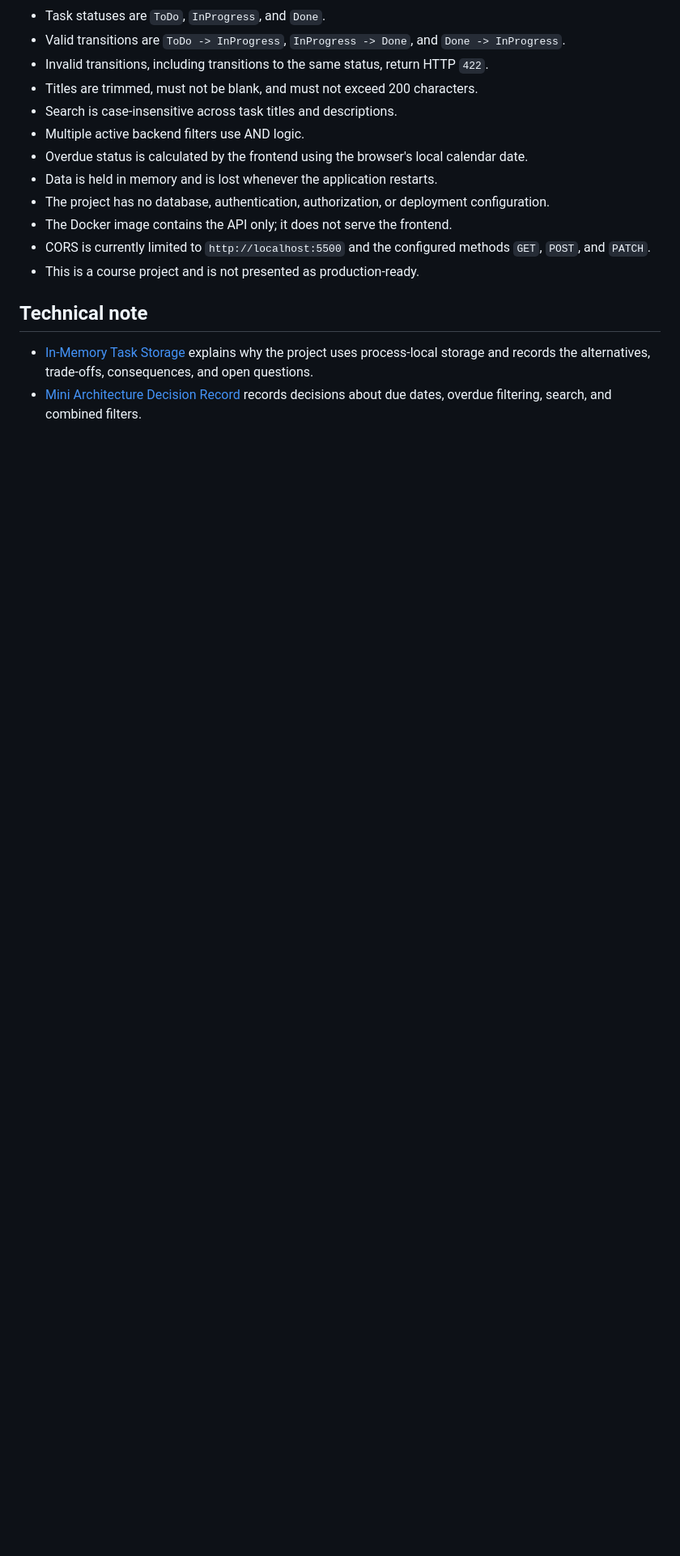
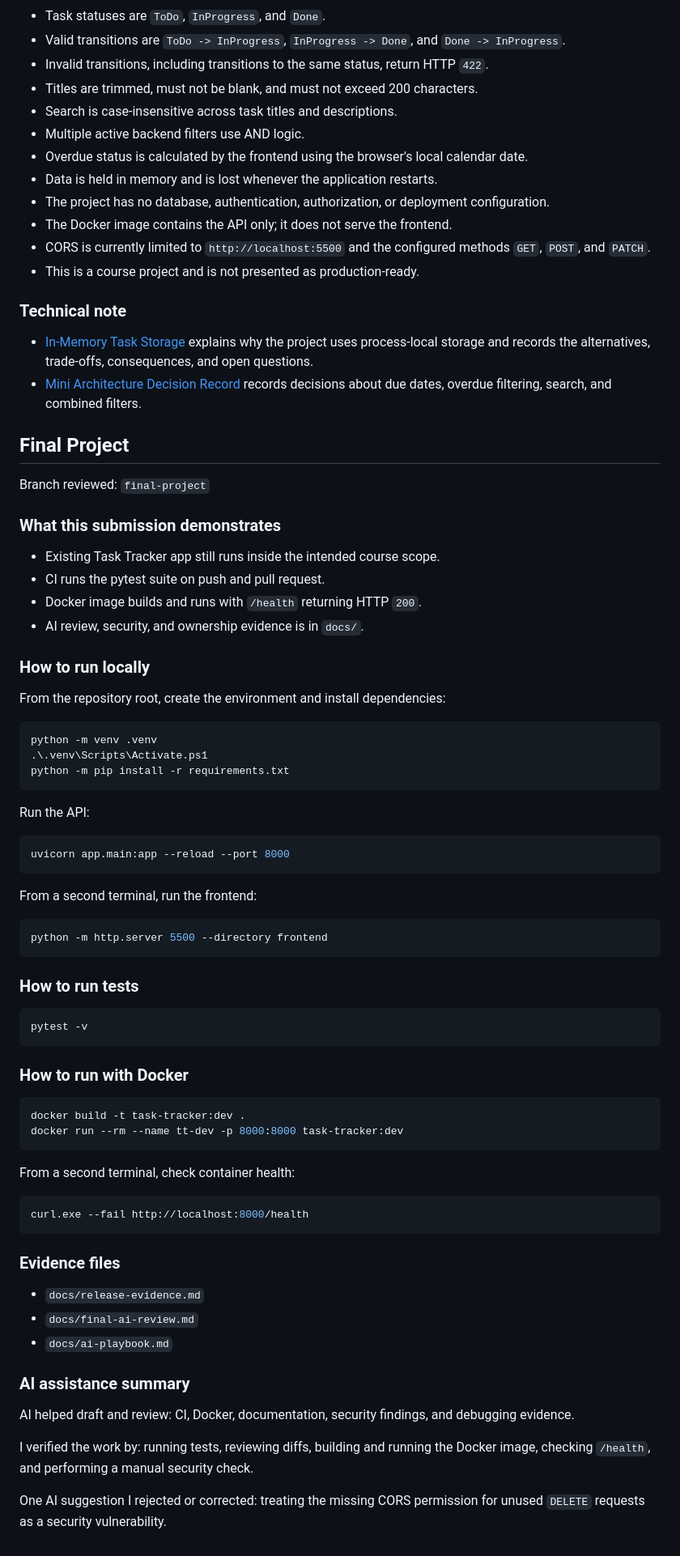
Before and after one commit to Sarakarkaba/task-tracker-api, a Markdown page: README.md, the part around one of its changes. Shown at 81% size. Drawn GitHub-style; blank space fills up the shorter version.

Commit message:
docs: finalize project and release instructions

````diff
--- a/README.md
+++ b/README.md
@@ -193,10 +84,79 @@ publish a Docker image, or configure a production environment.
   methods `GET`, `POST`, and `PATCH`.
 - This is a course project and is not presented as production-ready.
 
-## Technical note
+### Technical note
 
 - [In-Memory Task Storage](docs/decisions/in-memory-task-storage.md) explains
   why the project uses process-local storage and records the alternatives,
   trade-offs, consequences, and open questions.
 - [Mini Architecture Decision Record](docs/midcourse/mini-adr.md) records
   decisions about due dates, overdue filtering, search, and combined filters.
+
+## Final Project
+
+Branch reviewed: `final-project`
+
+### What this submission demonstrates
+
+- Existing Task Tracker app still runs inside the intended course scope.
+- CI runs the pytest suite on push and pull request.
+- Docker image builds and runs with `/health` returning HTTP `200`.
+- AI review, security, and ownership evidence is in `docs/`.
+
+### How to run locally
+
+From the repository root, create the environment and install dependencies:
+
+```powershell
+python -m venv .venv
+.\.venv\Scripts\Activate.ps1
+python -m pip install -r requirements.txt
+```
+
+Run the API:
+
+```powershell
+uvicorn app.main:app --reload --port 8000
+```
+
+From a second terminal, run the frontend:
+
+```powershell
+python -m http.server 5500 --directory frontend
+```
+
+### How to run tests
+
+```powershell
+pytest -v
+```
+
+### How to run with Docker
+
+```powershell
+docker build -t task-tracker:dev .
+docker run --rm --name tt-dev -p 8000:8000 task-tracker:dev
+```
+
+From a second terminal, check container health:
+
+```powershell
+curl.exe --fail http://localhost:8000/health
+```
+
+### Evidence files
+
+- `docs/release-evidence.md`
+- `docs/final-ai-review.md`
+- `docs/ai-playbook.md`
+
+### AI assistance summary
+
+AI helped draft and review: CI, Docker, documentation, security findings, and
+debugging evidence.
+
+I verified the work by: running tests, reviewing diffs, building and running
+the Docker image, checking `/health`, and performing a manual security check.
+
+One AI suggestion I rejected or corrected: treating the missing CORS
+permission for unused `DELETE` requests as a security vulnerability.
````
Also changed, not shown: other parts of README.md (+31 -140 lines), docs/architecture.md (added, +181 -0 lines).
